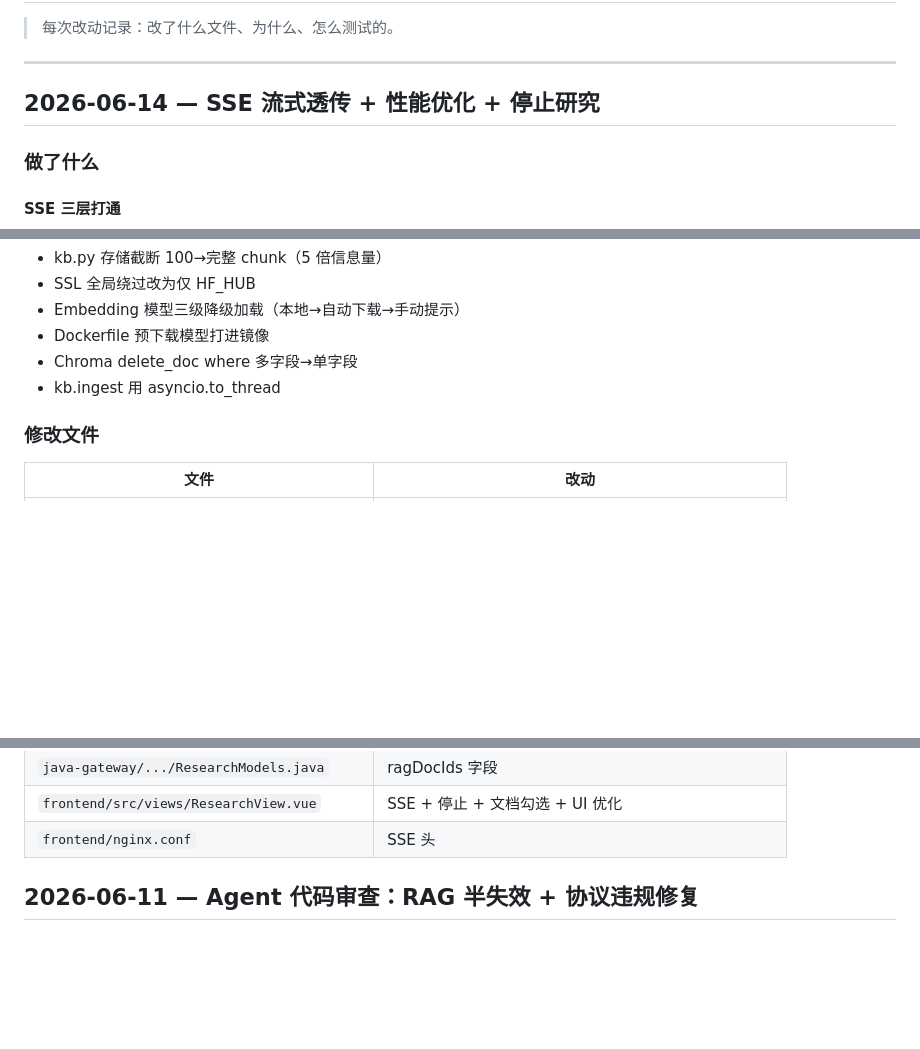
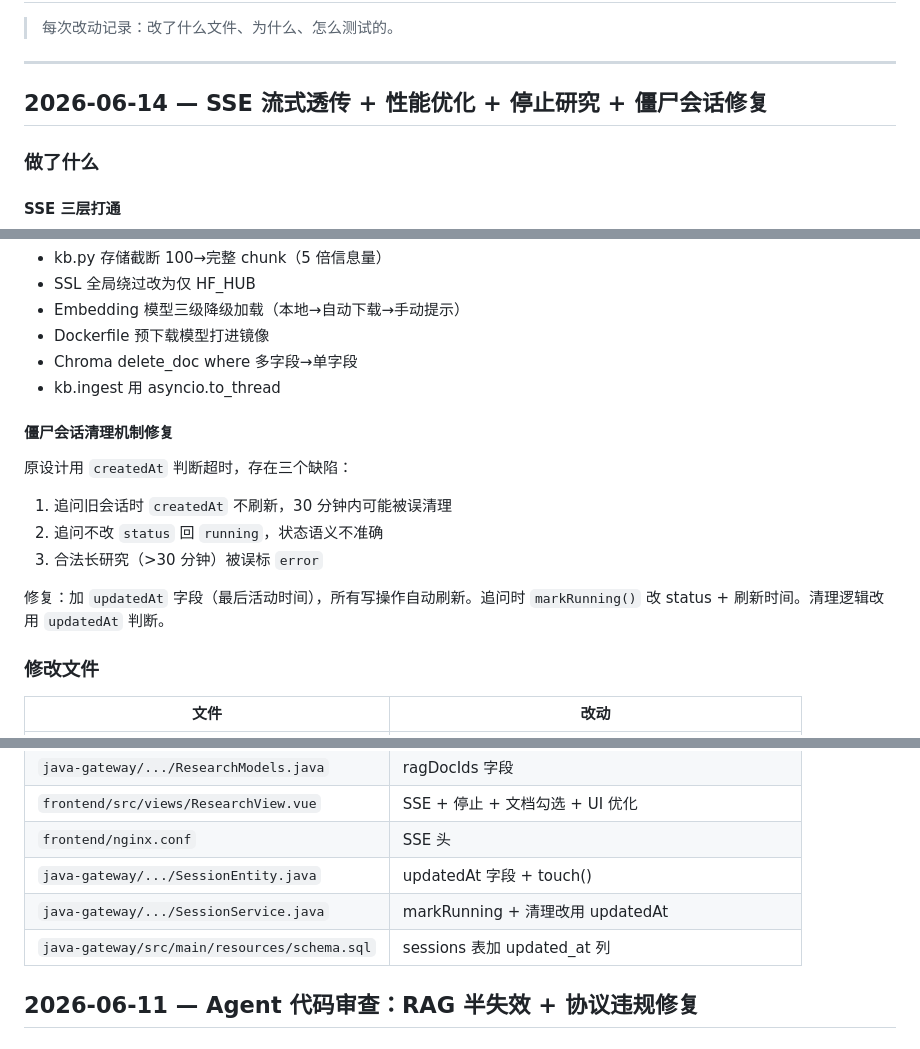
Before and after one commit to pandengzhe123/deep-research-platform, a Markdown page: docs/CHANGELOG.md, 3 parts joined by grey strips. GitHub-like rendering; blank space fills up the shorter version.

Commit message:
docs: CHANGELOG 加僵尸会话修复记录

```diff
--- a/docs/CHANGELOG.md
+++ b/docs/CHANGELOG.md
@@ -4,7 +4,7 @@
 
 ---
 
-## 2026-06-14 — SSE 流式透传 + 性能优化 + 停止研究
+## 2026-06-14 — SSE 流式透传 + 性能优化 + 停止研究 + 僵尸会话修复
 
 ### 做了什么
 
@@ -46,6 +46,15 @@
 - Chroma delete_doc where 多字段→单字段
 - kb.ingest 用 asyncio.to_thread
 
+#### 僵尸会话清理机制修复
+
+原设计用 `createdAt` 判断超时，存在三个缺陷：
+1. 追问旧会话时 `createdAt` 不刷新，30 分钟内可能被误清理
+2. 追问不改 `status` 回 `running`，状态语义不准确
+3. 合法长研究（>30 分钟）被误标 `error`
+
+修复：加 `updatedAt` 字段（最后活动时间），所有写操作自动刷新。追问时 `markRunning()` 改 status + 刷新时间。清理逻辑改用 `updatedAt` 判断。
+
 ### 修改文件
 
 | 文件 | 改动 |
@@ -60,6 +69,9 @@
 | `java-gateway/.../ResearchModels.java` | ragDocIds 字段 |
 | `frontend/src/views/ResearchView.vue` | SSE + 停止 + 文档勾选 + UI 优化 |
 | `frontend/nginx.conf` | SSE 头 |
+| `java-gateway/.../SessionEntity.java` | updatedAt 字段 + touch() |
+| `java-gateway/.../SessionService.java` | markRunning + 清理改用 updatedAt |
+| `java-gateway/src/main/resources/schema.sql` | sessions 表加 updated_at 列 |
 
 
 
```
